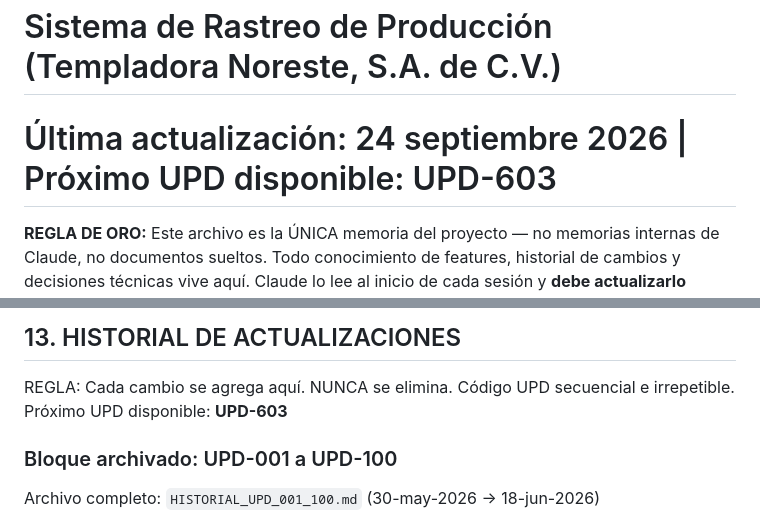
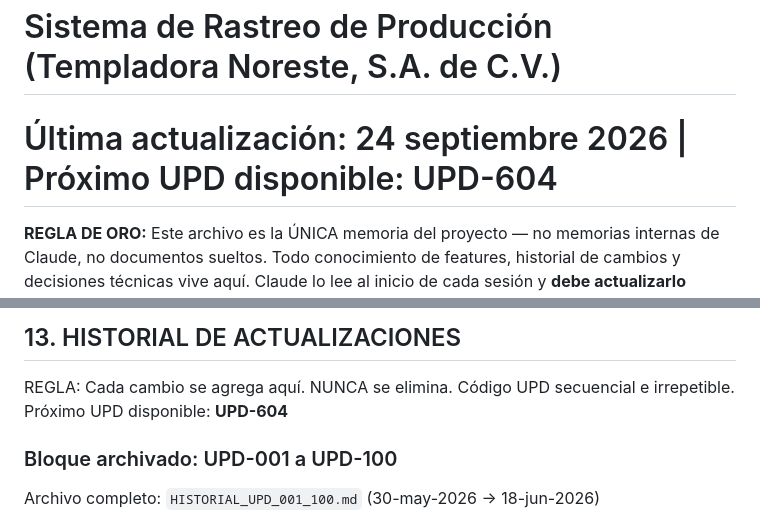
Before and after one commit to Armando-Apex/VPS-APEX_GLASS, a Markdown page: CLAUDE.md, 2 parts joined by grey strips. Rendered like a GitHub page.

```diff
--- a/CLAUDE.md
+++ b/CLAUDE.md
@@ -1,6 +1,6 @@
 # APEX GLASS — MEMORIA ÚNICA DEL PROYECTO
 # Sistema de Rastreo de Producción (Templadora Noreste, S.A. de C.V.)
-# Última actualización: 24 septiembre 2026 | Próximo UPD disponible: UPD-603
+# Última actualización: 24 septiembre 2026 | Próximo UPD disponible: UPD-604
 
 **REGLA DE ORO:** Este archivo es la ÚNICA memoria del proyecto — no memorias internas de Claude, no documentos sueltos. Todo conocimiento de features, historial de cambios y decisiones técnicas vive aquí. Claude lo lee al inicio de cada sesión y **debe actualizarlo automáticamente al terminar cualquier sesión con cambios, sin que se le pida** (nuevo UPD + refrescar "Próximo UPD disponible" en la cabecera y en la sección 13). Armando y Mando trabajan en el mismo archivo. NUNCA borrar entradas anteriores — solo agregar.
 
@@ -476,7 +476,7 @@ $esFinanzas   = in_array($_rol, ['dir_admin','administracion','dueno']);
 ## 13. HISTORIAL DE ACTUALIZACIONES
 
 REGLA: Cada cambio se agrega aquí. NUNCA se elimina. Código UPD secuencial e irrepetible.
-Próximo UPD disponible: **UPD-603**
+Próximo UPD disponible: **UPD-604**
 
 ### Bloque archivado: UPD-001 a UPD-100
 Archivo completo: `HISTORIAL_UPD_001_100.md` (30-may-2026 → 18-jun-2026)
```
Also changed, not shown: other parts of CLAUDE.md (+3 -1 lines).
